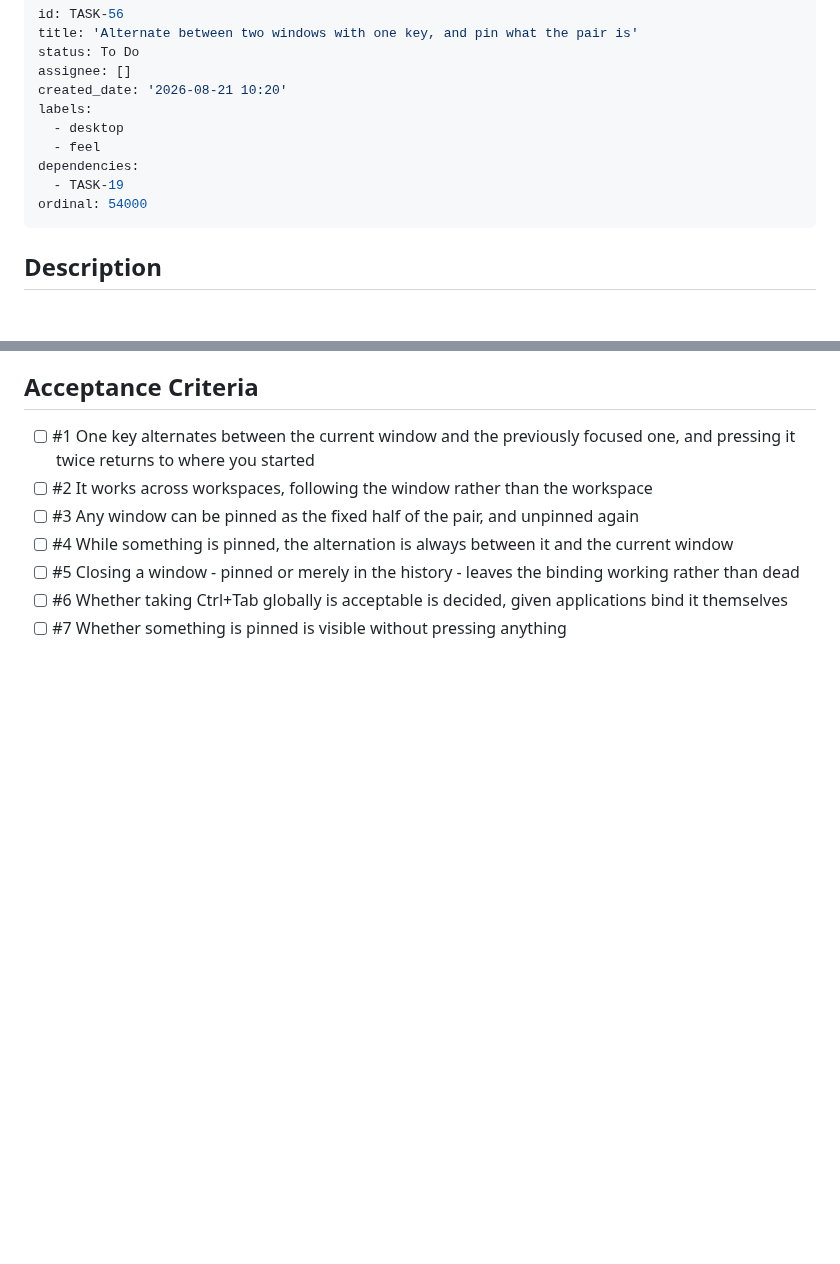
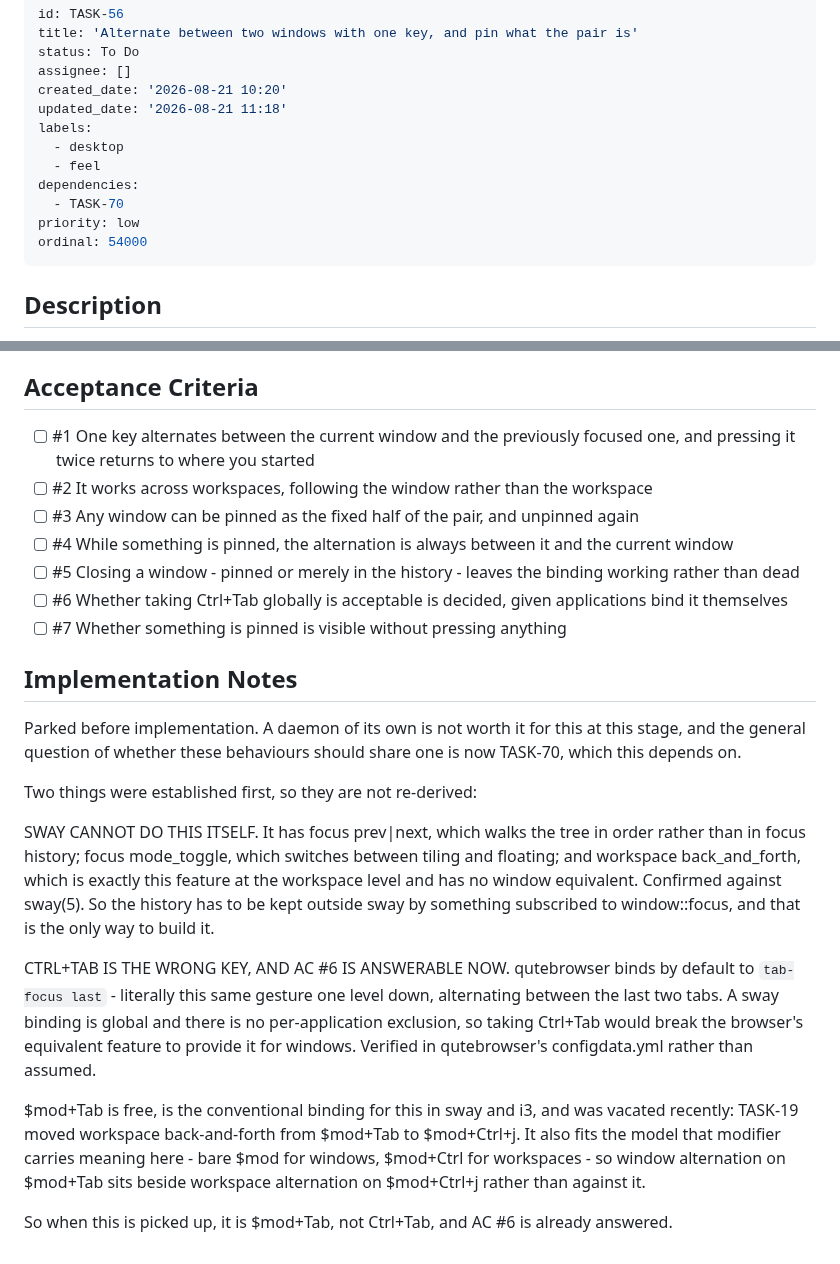
Before and after one commit to vincemaina/arch, a Markdown page: backlog/tasks/task-56 - Alternate-between-two-windows-with-one-key-and-pin-what-the-pair-is.md, 2 parts joined by grey strips. Drawn GitHub-style; blank space fills up the shorter version.

```diff
--- a/backlog/tasks/task-56 - Alternate-between-two-windows-with-one-key-and-pin-what-the-pair-is.md
+++ b/backlog/tasks/task-56 - Alternate-between-two-windows-with-one-key-and-pin-what-the-pair-is.md
@@ -4,11 +4,13 @@ title: 'Alternate between two windows with one key, and pin what the pair is'
 status: To Do
 assignee: []
 created_date: '2026-08-21 10:20'
+updated_date: '2026-08-21 11:18'
 labels:
   - desktop
   - feel
 dependencies:
-  - TASK-19
+  - TASK-70
+priority: low
 ordinal: 54000
 ---
 
@@ -47,3 +49,36 @@ How pinning is invoked and how you can tell something is pinned both need answer
 - [ ] #6 Whether taking Ctrl+Tab globally is acceptable is decided, given applications bind it themselves
 - [ ] #7 Whether something is pinned is visible without pressing anything
 <!-- AC:END -->
+
+## Implementation Notes
+
+<!-- SECTION:NOTES:BEGIN -->
+Parked before implementation. A daemon of its own is not worth it for this at
+this stage, and the general question of whether these behaviours should share
+one is now TASK-70, which this depends on.
+
+Two things were established first, so they are not re-derived:
+
+SWAY CANNOT DO THIS ITSELF. It has focus prev|next, which walks the tree in
+order rather than in focus history; focus mode_toggle, which switches between
+tiling and floating; and workspace back_and_forth, which is exactly this feature
+at the workspace level and has no window equivalent. Confirmed against sway(5).
+So the history has to be kept outside sway by something subscribed to
+window::focus, and that is the only way to build it.
+
+CTRL+TAB IS THE WRONG KEY, AND AC #6 IS ANSWERABLE NOW. qutebrowser binds
+<Ctrl-Tab> by default to `tab-focus last` - literally this same gesture one
+level down, alternating between the last two tabs. A sway binding is global and
+there is no per-application exclusion, so taking Ctrl+Tab would break the
+browser's equivalent feature to provide it for windows. Verified in
+qutebrowser's configdata.yml rather than assumed.
+
+$mod+Tab is free, is the conventional binding for this in sway and i3, and was
+vacated recently: TASK-19 moved workspace back-and-forth from $mod+Tab to
+$mod+Ctrl+j. It also fits the model that modifier carries meaning here - bare
+$mod for windows, $mod+Ctrl for workspaces - so window alternation on $mod+Tab
+sits beside workspace alternation on $mod+Ctrl+j rather than against it.
+
+So when this is picked up, it is $mod+Tab, not Ctrl+Tab, and AC #6 is already
+answered.
+<!-- SECTION:NOTES:END -->
```
Also changed, not shown: backlog/tasks/task-69 - add-virtual-machine-of-some-kind.md (added, +19 -0 lines), backlog/tasks/task-70 - One-daemon-for-sway-IPC-behaviours-or-many.md (added, +88 -0 lines).
